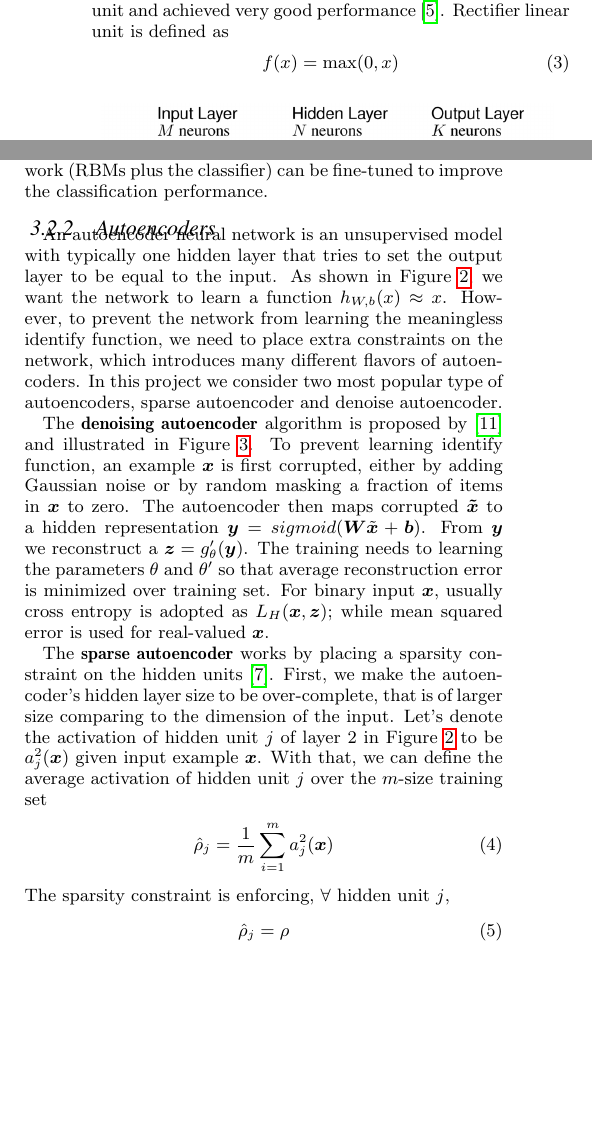
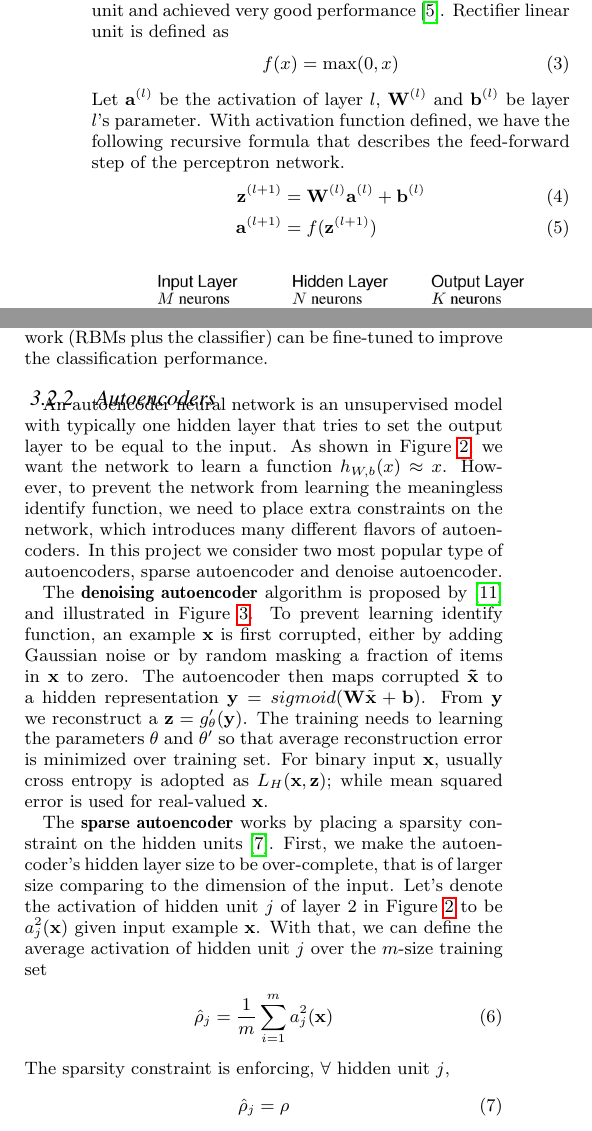
Before and after one commit to littlepretty/CS558, a LaTeX paper (midterm.tex, which reads architectures.tex): two parts of the columns of page 2 of 3, joined at a grey line, cut so that both start at the same text, the shorter picture padded with empty space. Compiled offline with pdfLaTeX.

Commit message:
add
Signed-off-by: Jiaqi Yan@IIT-PC <littlepretty881203@gmail.com>

```diff
--- a/architectures.tex
+++ b/architectures.tex
@@ -30,7 +30,14 @@ Rectifier linear unit is defined as
 \begin{align}
         f(x) &= \max(0, x)
 \end{align}
-
+Let $\mathbf{a}^{(l)}$ be the activation of layer $l$,
+$\mathbf{W}^{(l)}$ and $\mathbf{b}^{(l)}$ be layer $l$'s parameter.
+With activation function defined, we have the following recursive formula that describes
+the feed-forward step of the perceptron network.
+\begin{align}
+        \mathbf{z}^{(l+1)} &= \mathbf{W}^{(l)} \mathbf{a}^{(l)} + \mathbf{b}^{(l)} \\
+        \mathbf{a}^{(l+1)} &= f(\mathbf{z}^{(l+1)})
+\end{align}
 
 \begin{figure}[h]
 \centering
@@ -84,13 +91,13 @@ denoise autoencoder.
 
 The \textbf{denoising autoencoder} algorithm is proposed by~\cite{DenoiseAE} and illustrated in
 Figure~\ref{Fig:dAEAlgorithm}.
-To prevent learning identify function, an example $\bm{x}$ is first corrupted, either by
-adding Gaussian noise or by random masking a fraction of items in $\bm{x}$ to zero.
-The autoencoder then maps corrupted $\bm{\tilde{x}}$ to a hidden representation $\bm{y} = sigmoid(\bm{W}\tilde{\bm{x}} + \bm{b})$.
-From $\bm{y}$ we reconstruct a $\bm{z}=g_\theta'(\bm{y})$.
+To prevent learning identify function, an example $\mathbf{x}$ is first corrupted, either by
+adding Gaussian noise or by random masking a fraction of items in $\mathbf{x}$ to zero.
+The autoencoder then maps corrupted $\mathbf{\tilde{x}}$ to a hidden representation $\mathbf{y} = sigmoid(\mathbf{W}\tilde{\mathbf{x}} + \mathbf{b})$.
+From $\mathbf{y}$ we reconstruct a $\mathbf{z}=g_\theta'(\mathbf{y})$.
 The training needs to learning the parameters $\theta$ and $\theta'$ so that average reconstruction error is minimized over training set.
-For binary input $\bm{x}$, usually cross entropy is adopted as $L_H(\bm{x}, \bm{z})$;
-while mean squared error is used for real-valued $\bm{x}$.
+For binary input $\mathbf{x}$, usually cross entropy is adopted as $L_H(\mathbf{x}, \mathbf{z})$;
+while mean squared error is used for real-valued $\mathbf{x}$.
 
 \begin{figure}[h]
 \centering
@@ -116,11 +123,11 @@ The \textbf{sparse autoencoder} works by placing a sparsity constraint on the hi
 First, we make the autoencoder's hidden layer size to be over-complete,
 that is of larger size comparing to the dimension of the input.
 Let's denote the activation of hidden unit $j$ of layer 2 in Figure~\ref{Fig:AEArchitecture}
-to be $a^2_j(\bm{x})$ given input example $\bm{x}$.
+to be $a^2_j(\mathbf{x})$ given input example $\mathbf{x}$.
 With that, we can define the average activation of hidden unit $j$ over the $m$-size
 training set
 \begin{align}
-        \hat{\rho}_j = \frac{1}{m} \sum_{i=1}^{m} a^2_j(\bm{x})
+        \hat{\rho}_j = \frac{1}{m} \sum_{i=1}^{m} a^2_j(\mathbf{x})
 \end{align}
 The sparsity constraint is enforcing, $\forall$ hidden unit $j$,
 \begin{align}
```
Also changed, not shown: architectures.tex (10 more changed lines).
